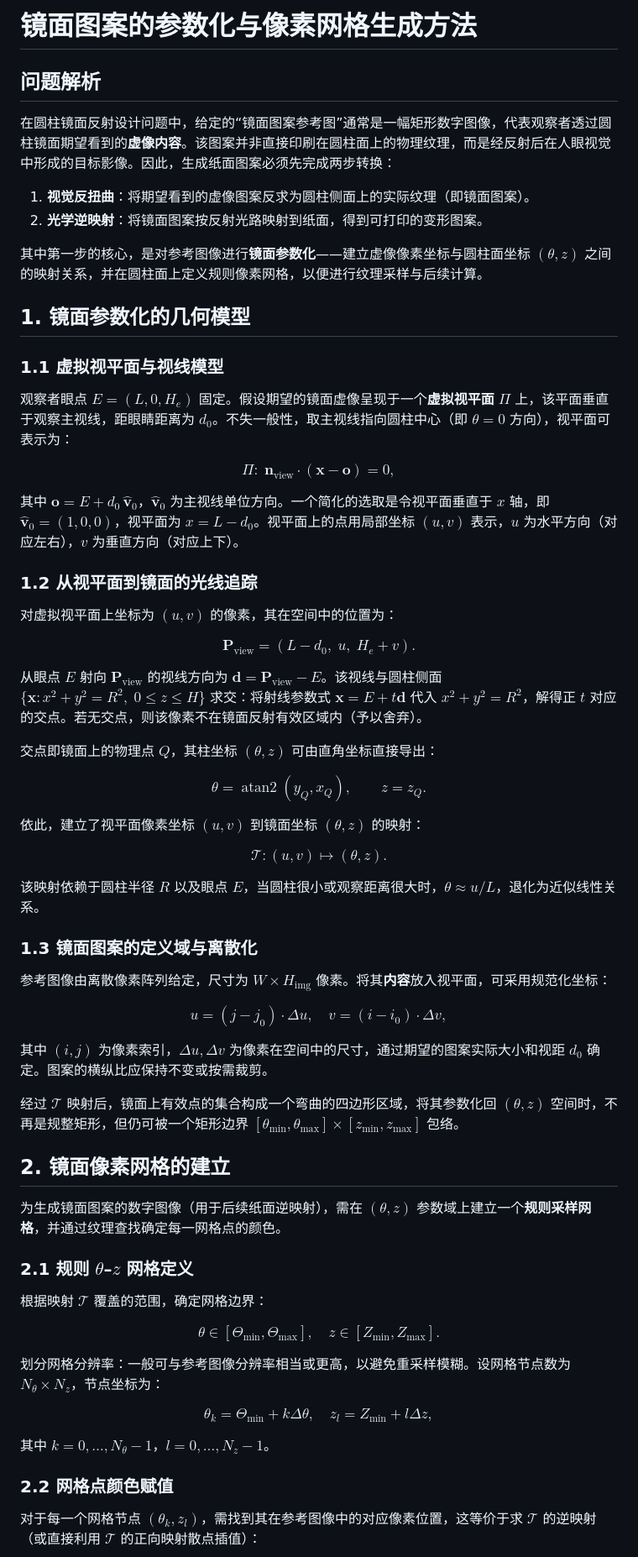
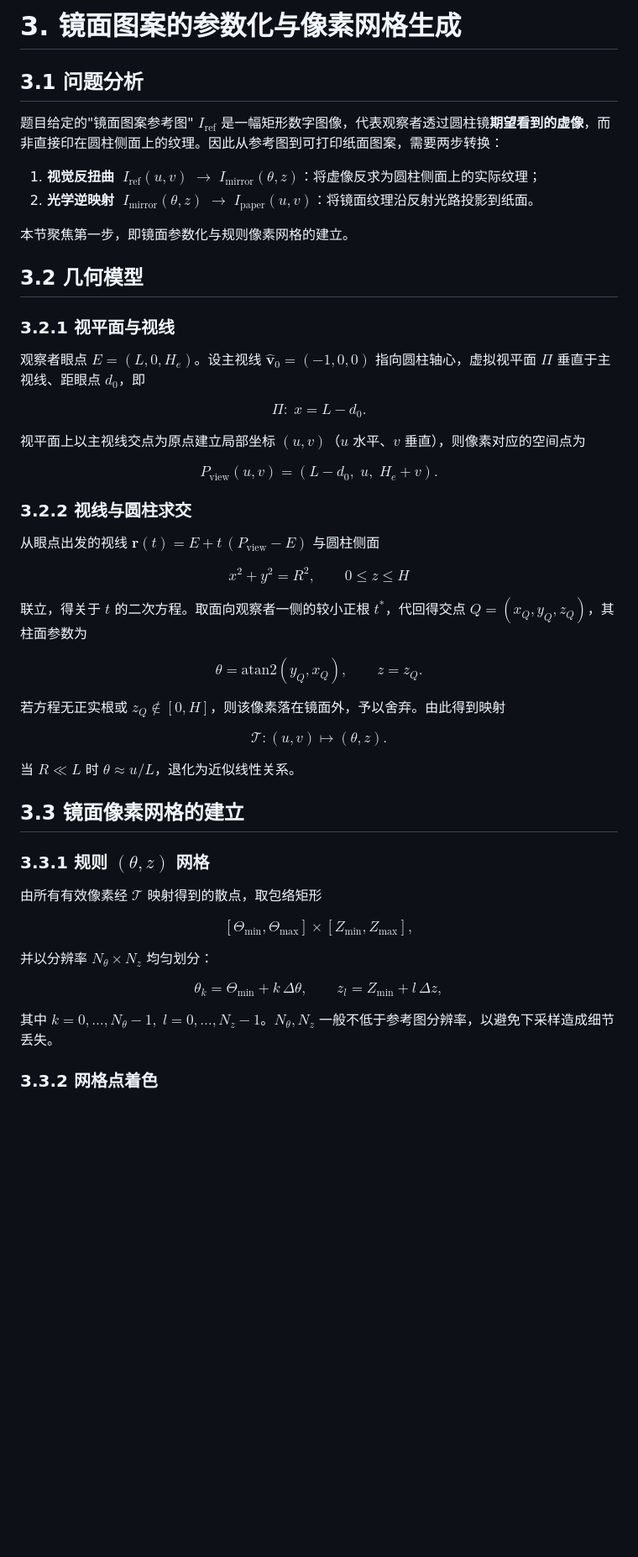
Before and after one commit to sadfaxzda/huazhongbei-2026, a Markdown page: docs/pixel grid.md, the part around one of its changes. Shown at 84% size. Drawn GitHub-style; blank space fills up the shorter version.

```diff
--- a/docs/pixel grid.md
+++ b/docs/pixel grid.md
@@ -1,78 +1,70 @@
-# 镜面图案的参数化与像素网格生成方法
+# 3. 镜面图案的参数化与像素网格生成
 
-## 问题解析
+## 3.1 问题分析
 
-在圆柱镜面反射设计问题中，给定的“镜面图案参考图”通常是一幅矩形数字图像，代表观察者透过圆柱镜面期望看到的**虚像内容**。该图案并非直接印刷在圆柱面上的物理纹理，而是经反射后在人眼视觉中形成的目标影像。因此，生成纸面图案必须先完成两步转换：
+题目给定的"镜面图案参考图" $I_{\mathrm{ref}}$ 是一幅矩形数字图像，代表观察者透过圆柱镜**期望看到的虚像**，而非直接印在圆柱侧面上的纹理。因此从参考图到可打印纸面图案，需要两步转换：
 
-1. **视觉反扭曲**：将期望看到的虚像图案反求为圆柱侧面上的实际纹理（即镜面图案）。
-2. **光学逆映射**：将镜面图案按反射光路映射到纸面，得到可打印的变形图案。
+1. **视觉反扭曲** $\;I_{\mathrm{ref}}(u,v)\;\longrightarrow\;I_{\mathrm{mirror}}(\theta,z)$：将虚像反求为圆柱侧面上的实际纹理；
+2. **光学逆映射** $\;I_{\mathrm{mirror}}(\theta,z)\;\longrightarrow\;I_{\mathrm{paper}}(u,v)$：将镜面纹理沿反射光路投影到纸面。
 
-其中第一步的核心，是对参考图像进行**镜面参数化**——建立虚像像素坐标与圆柱面坐标 $(\theta,z)$ 之间的映射关系，并在圆柱面上定义规则像素网格，以便进行纹理采样与后续计算。
+本节聚焦第一步，即镜面参数化与规则像素网格的建立。
 
-## 1. 镜面参数化的几何模型
+## 3.2 几何模型
 
-### 1.1 虚拟视平面与视线模型
-观察者眼点 $E=(L,0,H_e)$ 固定。假设期望的镜面虚像呈现于一个**虚拟视平面** $\Pi$ 上，该平面垂直于观察主视线，距眼睛距离为 $d_0$。不失一般性，取主视线指向圆柱中心（即 $\theta=0$ 方向），视平面可表示为：
+### 3.2.1 视平面与视线
+
+观察者眼点 $E=(L,0,H_e)$。设主视线 $\hat{\mathbf{v}}_0=(-1,0,0)$ 指向圆柱轴心，虚拟视平面 $\Pi$ 垂直于主视线、距眼点 $d_0$，即
 
 $$
-\Pi:\; \mathbf{n}_\text{view} \cdot (\mathbf{x} - \mathbf{o}) = 0,
+\Pi:\; x = L-d_0.
 $$
 
-其中 $\mathbf{o} = E + d_0\,\hat{\mathbf{v}}_0$，$\hat{\mathbf{v}}_0$ 为主视线单位方向。一个简化的选取是令视平面垂直于 $x$ 轴，即 $\hat{\mathbf{v}}_0 = (1,0,0)$，视平面为 $x = L - d_0$。视平面上的点用局部坐标 $(u,v)$ 表示，$u$ 为水平方向（对应左右），$v$ 为垂直方向（对应上下）。
-
-### 1.2 从视平面到镜面的光线追踪
-对虚拟视平面上坐标为 $(u,v)$ 的像素，其在空间中的位置为：
+视平面上以主视线交点为原点建立局部坐标 $(u,v)$（$u$ 水平、$v$ 垂直），则像素对应的空间点为
 
 $$
-\mathbf{P}_{\text{view}} = (L-d_0,\; u,\; H_e + v).
+P_{\mathrm{view}}(u,v)=(L-d_0,\; u,\; H_e+v).
 $$
 
-从眼点 $E$ 射向 $\mathbf{P}_{\text{view}}$ 的视线方向为 $\mathbf{d} = \mathbf{P}_{\text{view}} - E$。该视线与圆柱侧面 $\{\mathbf{x}: x^2+y^2=R^2,\; 0\le z\le H\}$ 求交：将射线参数式 $\mathbf{x}=E + t\mathbf{d}$ 代入 $x^2+y^2=R^2$，解得正 $t$ 对应的交点。若无交点，则该像素不在镜面反射有效区域内（予以舍弃）。
+### 3.2.2 视线与圆柱求交
 
-交点即镜面上的物理点 $Q$，其柱坐标 $(\theta,z)$ 可由直角坐标直接导出：
+从眼点出发的视线 $\mathbf{r}(t)=E+t\,(P_{\mathrm{view}}-E)$ 与圆柱侧面
 
 $$
-\theta = \operatorname{atan2}(y_Q, x_Q),\qquad z = z_Q.
+x^2+y^2=R^2,\qquad 0\le z\le H
 $$
 
-依此，建立了视平面像素坐标 $(u,v)$ 到镜面坐标 $(\theta,z)$ 的映射：
+联立，得关于 $t$ 的二次方程。取面向观察者一侧的较小正根 $t^{*}$，代回得交点 $Q=(x_Q,y_Q,z_Q)$，其柱面参数为
 
 $$
-\mathcal{T}: (u,v) \mapsto (\theta,z).
+\theta=\mathrm{atan2}(y_Q,x_Q),\qquad z=z_Q.
 $$
 
-该映射依赖于圆柱半径 $R$ 以及眼点 $E$，当圆柱很小或观察距离很大时，$\theta \approx u/L$，退化为近似线性关系。
-
-### 1.3 镜面图案的定义域与离散化
-参考图像由离散像素阵列给定，尺寸为 $W\times H_\text{img}$ 像素。将其**内容**放入视平面，可采用规范化坐标：
+若方程无正实根或 $z_Q\notin[0,H]$，则该像素落在镜面外，予以舍弃。由此得到映射
 
 $$
-u = (j - j_0) \cdot \Delta u,\quad v = (i - i_0) \cdot \Delta v,
+\mathcal{T}:(u,v)\longmapsto(\theta,z).
 $$
 
-其中 $(i,j)$ 为像素索引，$\Delta u,\Delta v$ 为像素在空间中的尺寸，通过期望的图案实际大小和视距 $d_0$ 确定。图案的横纵比应保持不变或按需裁剪。
+当 $R\ll L$ 时 $\theta\approx u/L$，退化为近似线性关系。
 
-经过 $\mathcal{T}$ 映射后，镜面上有效点的集合构成一个弯曲的四边形区域，将其参数化回 $(\theta,z)$ 空间时，不再是规整矩形，但仍可被一个矩形边界 $[\theta_{\min},\theta_{\max}]\times[z_{\min},z_{\max}]$ 包络。
+## 3.3 镜面像素网格的建立
 
-## 2. 镜面像素网格的建立
+### 3.3.1 规则 $(\theta,z)$ 网格
 
-为生成镜面图案的数字图像（用于后续纸面逆映射），需在 $(\theta,z)$ 参数域上建立一个**规则采样网格**，并通过纹理查找确定每一网格点的颜色。
-
-### 2.1 规则 $\theta$–$z$ 网格定义
-根据映射 $\mathcal{T}$ 覆盖的范围，确定网格边界：
+由所有有效像素经 $\mathcal{T}$ 映射得到的散点，取包络矩形
 
 $$
-\theta\in[\Theta_{\min},\Theta_{\max}],\quad z\in[Z_{\min},Z_{\max}].
+[\Theta_{\min},\Theta_{\max}]\times[Z_{\min},Z_{\max}],
 $$
 
-划分网格分辨率：一般可与参考图像分辨率相当或更高，以避免重采样模糊。设网格节点数为 $N_\theta\times N_z$，节点坐标为：
+并以分辨率 $N_\theta\times N_z$ 均匀划分：
 
 $$
-\theta_k = \Theta_{\min} + k\Delta\theta,\quad z_l = Z_{\min} + l\Delta z,
+\theta_k=\Theta_{\min}+k\,\Delta\theta,\qquad
+z_l=Z_{\min}+l\,\Delta z,
 $$
 
-其中 $k=0,\dots,N_\theta-1$，$l=0,\dots,N_z-1$。
+其中 $k=0,\dots,N_\theta-1,\;l=0,\dots,N_z-1$。$N_\theta,N_z$ 一般不低于参考图分辨率，以避免下采样造成细节丢失。
 
-### 2.2 网格点颜色赋值
-对于每一个网格节点 $(\theta_k, z_l)$，需找到其在参考图像中的对应像素位置，这等价于求 $\mathcal{T}$ 的逆映射（或直接利用 $\mathcal{T}$ 的正向映射散点插值）：
+### 3.3.2 网格点着色
 
```
Also changed, not shown: other parts of docs/pixel grid.md (+26 -37 lines).
